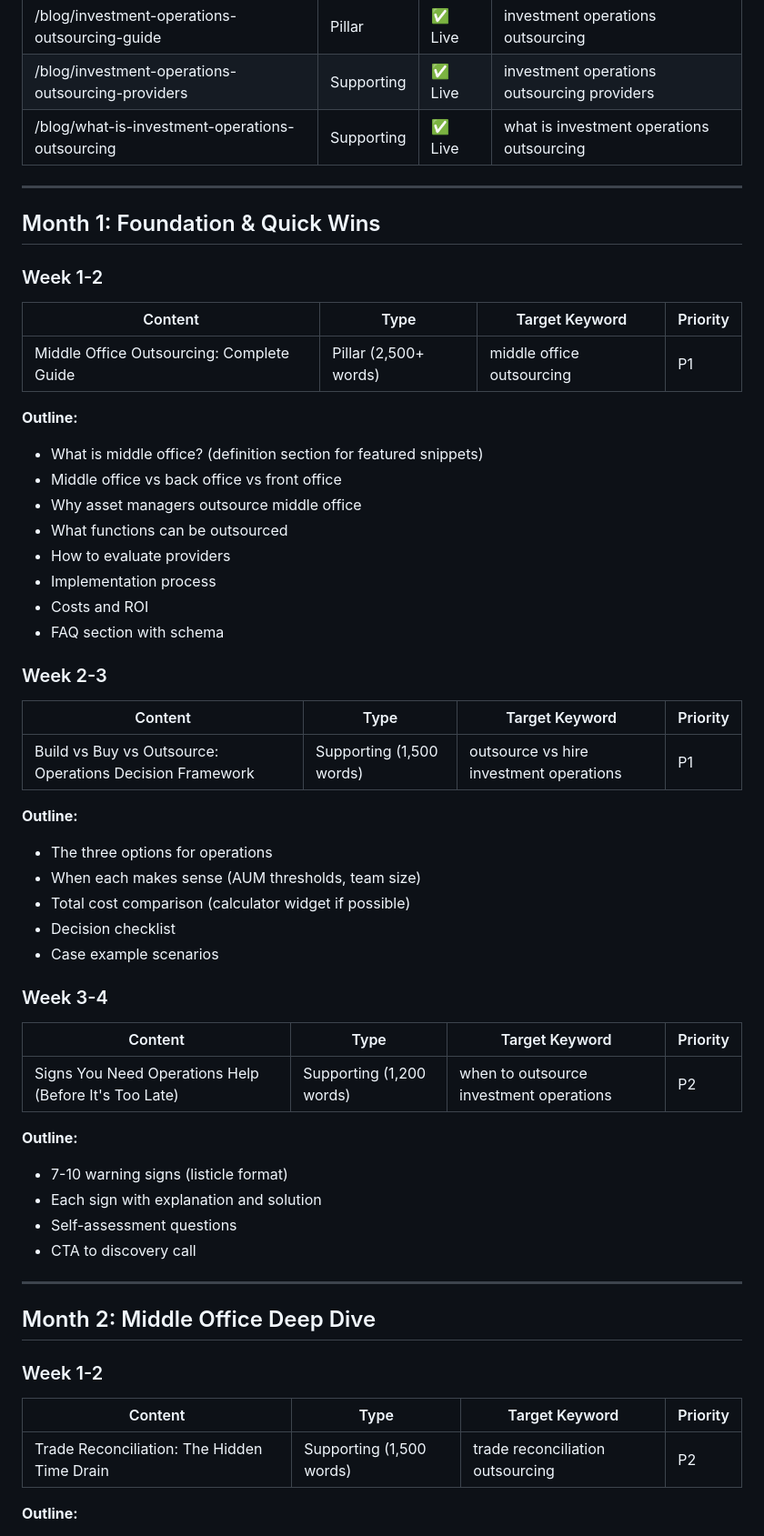
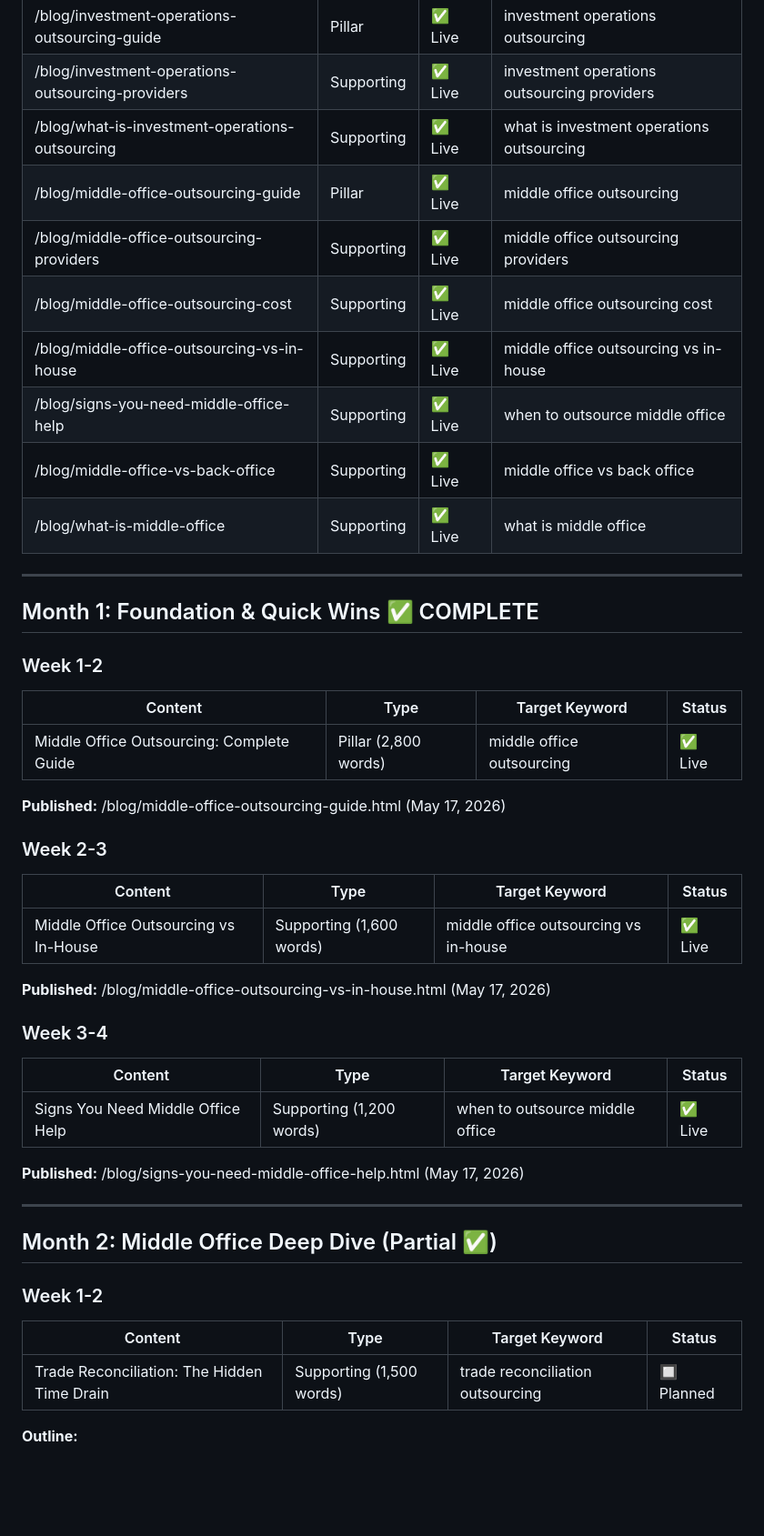
Before and after one commit to andresbdz/anchor, a Markdown page: CONTENT-CALENDAR.md, the part around one of its changes. Shown at 91% size. Rendered like a GitHub page; blank space fills up the shorter version.

```diff
--- a/CONTENT-CALENDAR.md
+++ b/CONTENT-CALENDAR.md
@@ -15,57 +15,47 @@
 | /blog/investment-operations-outsourcing-guide | Pillar | ✅ Live | investment operations outsourcing |
 | /blog/investment-operations-outsourcing-providers | Supporting | ✅ Live | investment operations outsourcing providers |
 | /blog/what-is-investment-operations-outsourcing | Supporting | ✅ Live | what is investment operations outsourcing |
+| /blog/middle-office-outsourcing-guide | Pillar | ✅ Live | middle office outsourcing |
+| /blog/middle-office-outsourcing-providers | Supporting | ✅ Live | middle office outsourcing providers |
+| /blog/middle-office-outsourcing-cost | Supporting | ✅ Live | middle office outsourcing cost |
+| /blog/middle-office-outsourcing-vs-in-house | Supporting | ✅ Live | middle office outsourcing vs in-house |
+| /blog/signs-you-need-middle-office-help | Supporting | ✅ Live | when to outsource middle office |
+| /blog/middle-office-vs-back-office | Supporting | ✅ Live | middle office vs back office |
+| /blog/what-is-middle-office | Supporting | ✅ Live | what is middle office |
 
 ---
 
-## Month 1: Foundation & Quick Wins
+## Month 1: Foundation & Quick Wins ✅ COMPLETE
 
 ### Week 1-2
-| Content | Type | Target Keyword | Priority |
-|---------|------|----------------|----------|
-| Middle Office Outsourcing: Complete Guide | Pillar (2,500+ words) | middle office outsourcing | P1 |
+| Content | Type | Target Keyword | Status |
+|---------|------|----------------|--------|
+| Middle Office Outsourcing: Complete Guide | Pillar (2,800 words) | middle office outsourcing | ✅ Live |
 
-**Outline:**
-- What is middle office? (definition section for featured snippets)
-- Middle office vs back office vs front office
-- Why asset managers outsource middle office
-- What functions can be outsourced
-- How to evaluate providers
-- Implementation process
-- Costs and ROI
-- FAQ section with schema
+**Published:** /blog/middle-office-outsourcing-guide.html (May 17, 2026)
 
 ### Week 2-3
-| Content | Type | Target Keyword | Priority |
-|---------|------|----------------|----------|
-| Build vs Buy vs Outsource: Operations Decision Framework | Supporting (1,500 words) | outsource vs hire investment operations | P1 |
+| Content | Type | Target Keyword | Status |
+|---------|------|----------------|--------|
+| Middle Office Outsourcing vs In-House | Supporting (1,600 words) | middle office outsourcing vs in-house | ✅ Live |
 
-**Outline:**
-- The three options for operations
-- When each makes sense (AUM thresholds, team size)
-- Total cost comparison (calculator widget if possible)
-- Decision checklist
-- Case example scenarios
+**Published:** /blog/middle-office-outsourcing-vs-in-house.html (May 17, 2026)
 
 ### Week 3-4
-| Content | Type | Target Keyword | Priority |
-|---------|------|----------------|----------|
-| Signs You Need Operations Help (Before It's Too Late) | Supporting (1,200 words) | when to outsource investment operations | P2 |
+| Content | Type | Target Keyword | Status |
+|---------|------|----------------|--------|
+| Signs You Need Middle Office Help | Supporting (1,200 words) | when to outsource middle office | ✅ Live |
 
-**Outline:**
-- 7-10 warning signs (listicle format)
-- Each sign with explanation and solution
-- Self-assessment questions
-- CTA to discovery call
+**Published:** /blog/signs-you-need-middle-office-help.html (May 17, 2026)
 
 ---
 
-## Month 2: Middle Office Deep Dive
+## Month 2: Middle Office Deep Dive (Partial ✅)
 
 ### Week 1-2
-| Content | Type | Target Keyword | Priority |
-|---------|------|----------------|----------|
-| Trade Reconciliation: The Hidden Time Drain | Supporting (1,500 words) | trade reconciliation outsourcing | P2 |
+| Content | Type | Target Keyword | Status |
+|---------|------|----------------|--------|
+| Trade Reconciliation: The Hidden Time Drain | Supporting (1,500 words) | trade reconciliation outsourcing | 🔲 Planned |
 
 **Outline:**
 - What is trade reconciliation
```
Also changed, not shown: other parts of CONTENT-CALENDAR.md (+8 -18 lines), IMPLEMENTATION-ROADMAP.md (+48 -34 lines).
